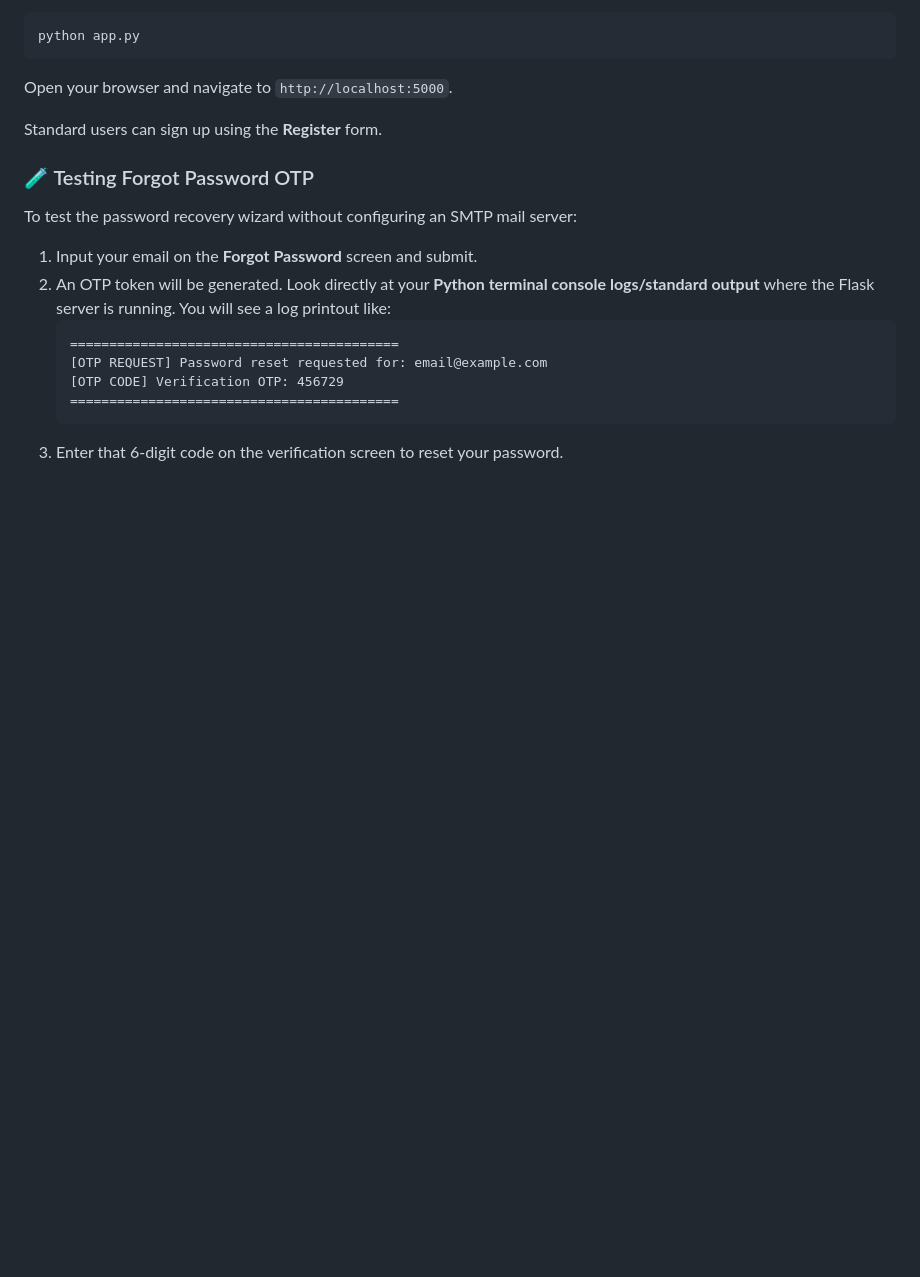
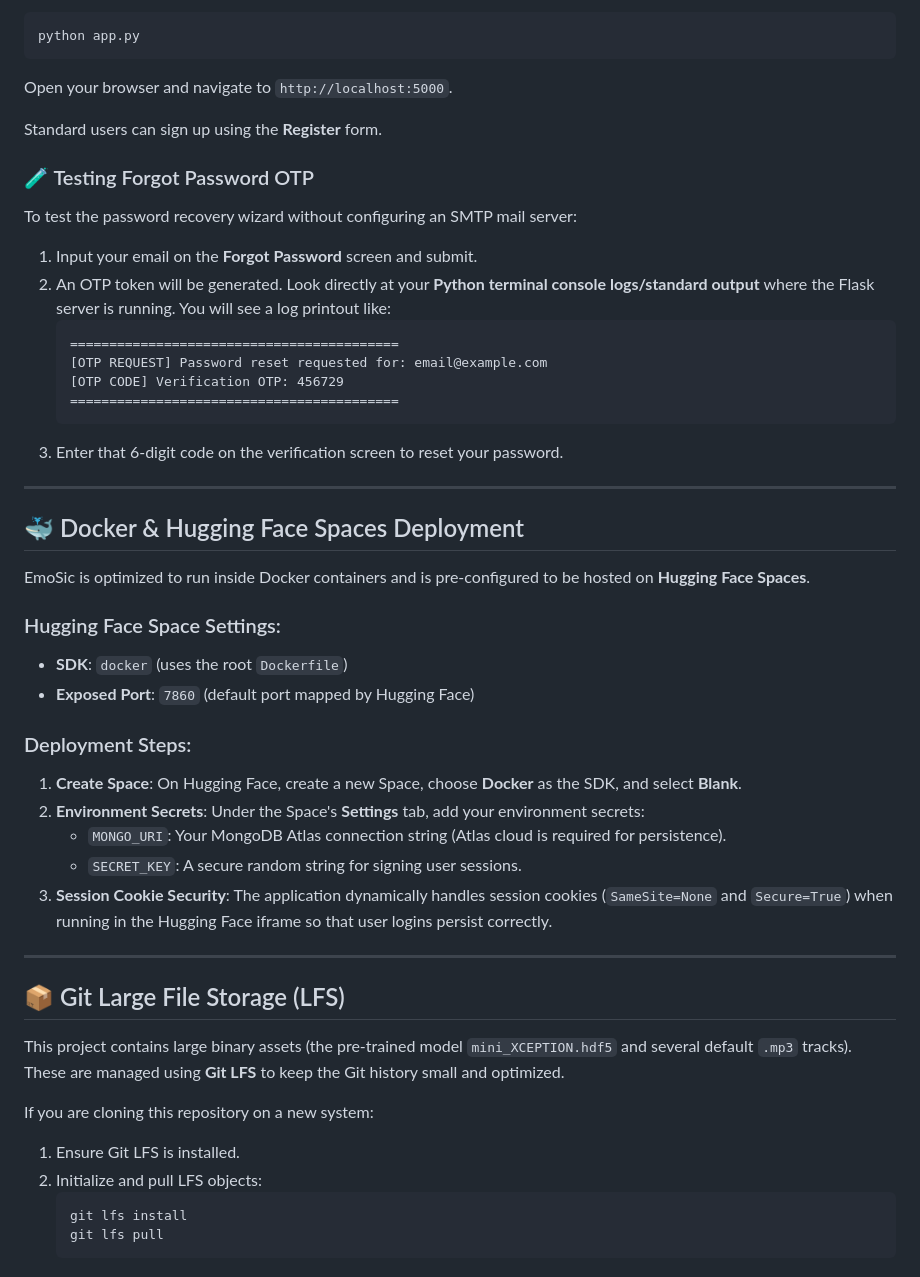
Before and after one commit to Yuvaraj007A/EmoSic, a Markdown page: README.md, the part around the change. Drawn GitHub-style; blank space fills up the shorter version.

Commit message:
Update README.md: Add Docker deployment and Git LFS guidelines

````diff
--- a/README.md
+++ b/README.md
@@ -163,3 +163,34 @@ To test the password recovery wizard without configuring an SMTP mail server:
    ==========================================
    ```
 3. Enter that 6-digit code on the verification screen to reset your password.
+
+---
+
+## 🐳 Docker & Hugging Face Spaces Deployment
+
+EmoSic is optimized to run inside Docker containers and is pre-configured to be hosted on **Hugging Face Spaces**.
+
+### Hugging Face Space Settings:
+* **SDK**: `docker` (uses the root `Dockerfile`)
+* **Exposed Port**: `7860` (default port mapped by Hugging Face)
+
+### Deployment Steps:
+1. **Create Space**: On Hugging Face, create a new Space, choose **Docker** as the SDK, and select **Blank**.
+2. **Environment Secrets**: Under the Space's **Settings** tab, add your environment secrets:
+   * `MONGO_URI`: Your MongoDB Atlas connection string (Atlas cloud is required for persistence).
+   * `SECRET_KEY`: A secure random string for signing user sessions.
+3. **Session Cookie Security**: The application dynamically handles session cookies (`SameSite=None` and `Secure=True`) when running in the Hugging Face iframe so that user logins persist correctly.
+
+---
+
+## 📦 Git Large File Storage (LFS)
+
+This project contains large binary assets (the pre-trained model `mini_XCEPTION.hdf5` and several default `.mp3` tracks). These are managed using **Git LFS** to keep the Git history small and optimized.
+
+If you are cloning this repository on a new system:
+1. Ensure Git LFS is installed.
+2. Initialize and pull LFS objects:
+   ```bash
+   git lfs install
+   git lfs pull
+   ```
````
